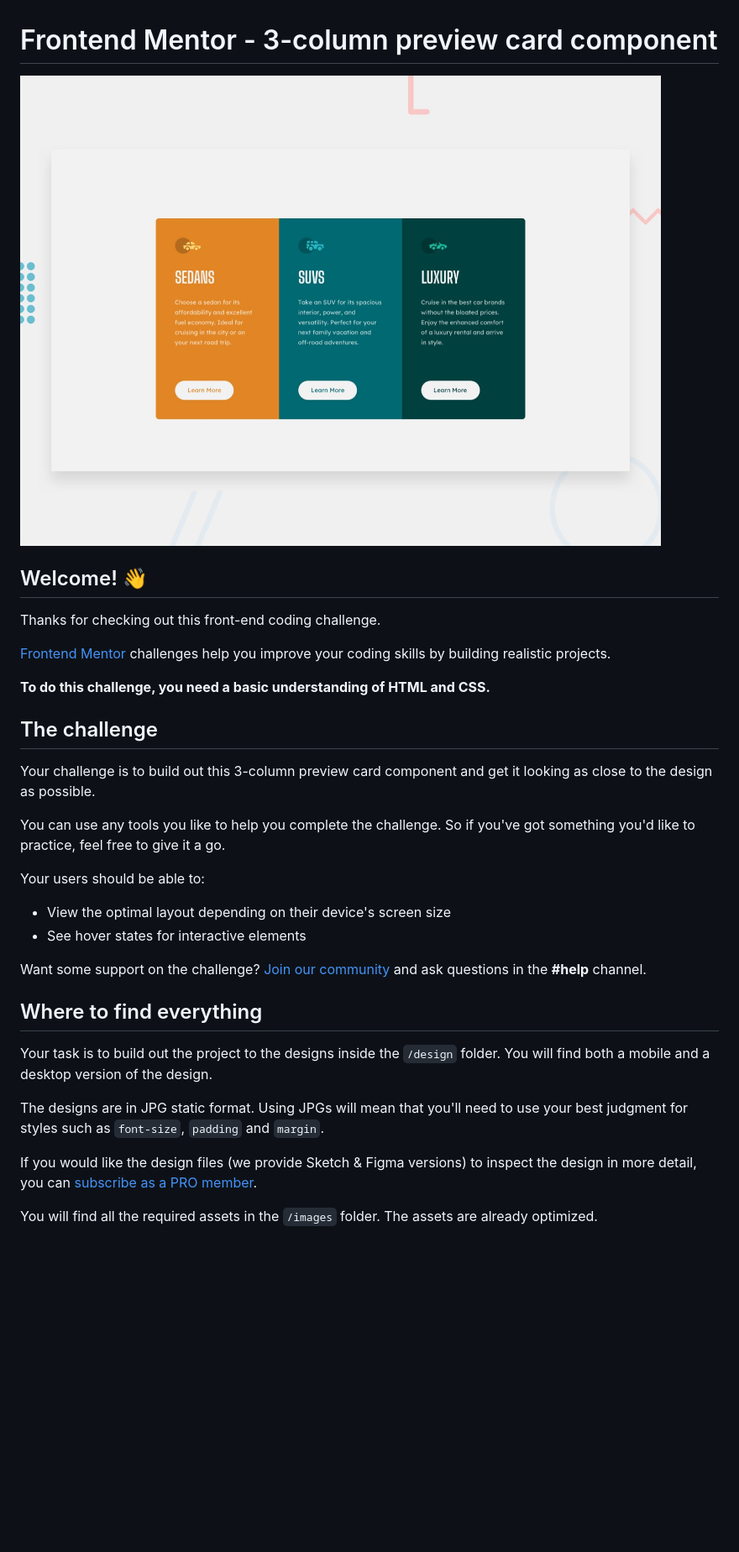
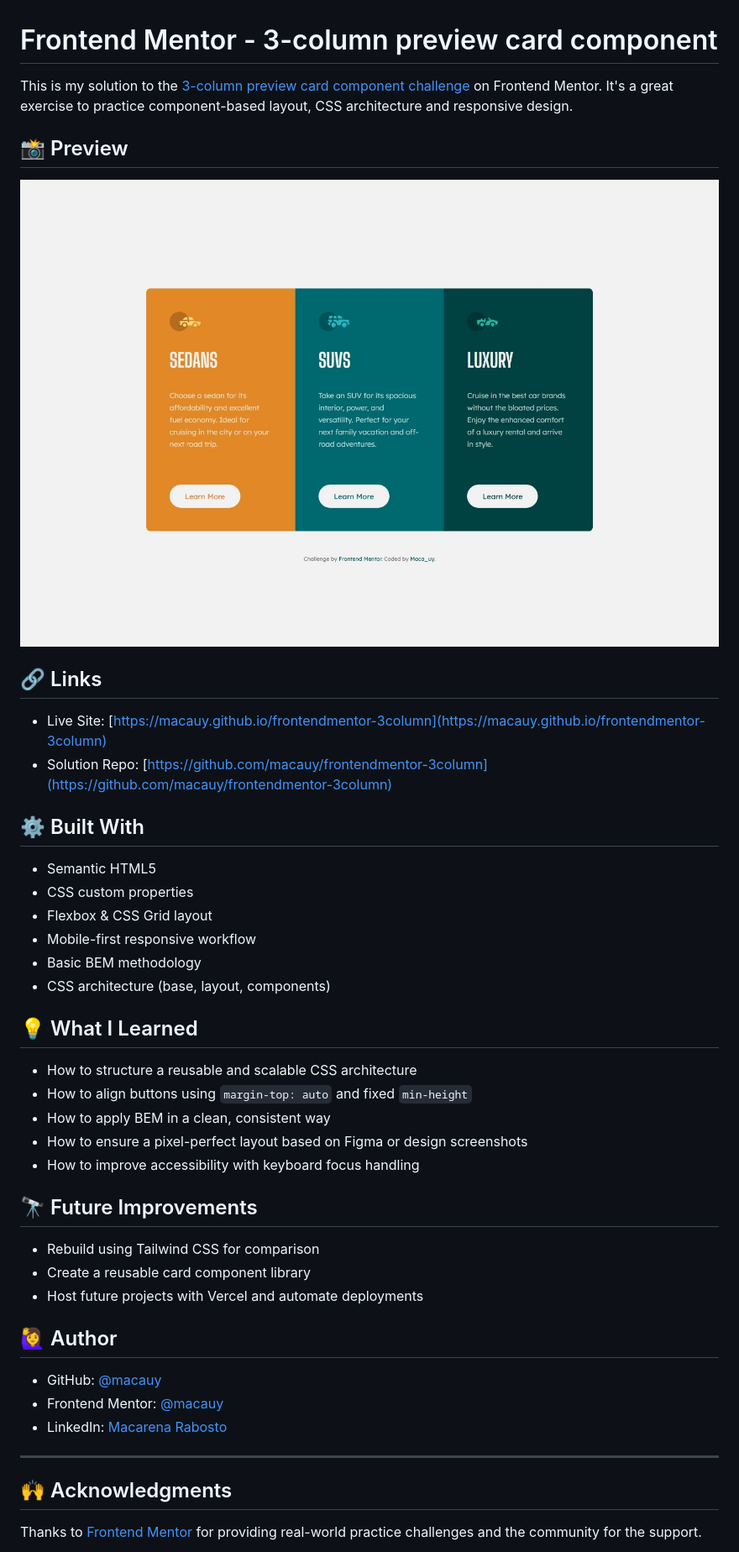
Before and after one commit to macauy/frontendmentor-3column, a Markdown page: README.md, the part around the change printed below. Shown: that part at 84% size. Drawn GitHub-style; pictures changed too: design/Screenshot.jpeg (added); blank space fills up the shorter version.

```diff
--- a/README.md
+++ b/README.md
@@ -1,35 +1,48 @@
 # Frontend Mentor - 3-column preview card component
 
-![Design preview for the 3-column preview card component coding challenge](./design/desktop-preview.jpg)
+This is my solution to the [3-column preview card component challenge](https://www.frontendmentor.io/challenges/3column-preview-card-component-pH92eAR2-) on Frontend Mentor. It's a great exercise to practice component-based layout, CSS architecture and responsive design.
 
-## Welcome! 👋
+## 📸 Preview
 
-Thanks for checking out this front-end coding challenge.
+![Design preview of the solution](./design/Screenshot.jpeg)
 
-[Frontend Mentor](https://www.frontendmentor.io) challenges help you improve your coding skills by building realistic projects.
+## 🔗 Links
 
-**To do this challenge, you need a basic understanding of HTML and CSS.**
+- Live Site: [https://macauy.github.io/frontendmentor-3column](https://macauy.github.io/frontendmentor-3column)
+- Solution Repo: [https://github.com/macauy/frontendmentor-3column](https://github.com/macauy/frontendmentor-3column)
 
-## The challenge
+## ⚙️ Built With
 
-Your challenge is to build out this 3-column preview card component and get it looking as close to the design as possible.
+- Semantic HTML5
+- CSS custom properties
+- Flexbox & CSS Grid layout
+- Mobile-first responsive workflow
+- Basic BEM methodology
+- CSS architecture (base, layout, components)
 
-You can use any tools you like to help you complete the challenge. So if you've got something you'd like to practice, feel free to give it a go.
+## 💡 What I Learned
 
-Your users should be able to:
+- How to structure a reusable and scalable CSS architecture
+- How to align buttons using `margin-top: auto` and fixed `min-height`
+- How to apply BEM in a clean, consistent way
+- How to ensure a pixel-perfect layout based on Figma or design screenshots
+- How to improve accessibility with keyboard focus handling
 
-- View the optimal layout depending on their device's screen size
-- See hover states for interactive elements
+## 🔭 Future Improvements
 
-Want some support on the challenge? [Join our community](https://www.frontendmentor.io/community) and ask questions in the **#help** channel.
+- Rebuild using Tailwind CSS for comparison
+- Create a reusable card component library
+- Host future projects with Vercel and automate deployments
 
-## Where to find everything
+## 🙋‍♀️ Author
 
-Your task is to build out the project to the designs inside the `/design` folder. You will find both a mobile and a desktop version of the design.
+- GitHub: [@macauy](https://github.com/macauy)
+- Frontend Mentor: [@macauy](https://www.frontendmentor.io/profile/macauy)
+- LinkedIn: [Macarena Rabosto](https://www.linkedin.com/in/macarena-rabosto/)
 
-The designs are in JPG static format. Using JPGs will mean that you'll need to use your best judgment for styles such as `font-size`, `padding` and `margin`.
+---
 
-If you would like the design files (we provide Sketch & Figma versions) to inspect the design in more detail, you can [subscribe as a PRO member](https://www.frontendmentor.io/pro).
+## 🙌 Acknowledgments
 
-You will find all the required assets in the `/images` folder. The assets are already optimized.
+Thanks to [Frontend Mentor](https://www.frontendmentor.io) for providing real-world practice challenges and the community for the support.
 
```
Also changed, not shown: other parts of README.md (+1 -57 lines), README-template.md (deleted, +0 -111 lines), 1 other file.
